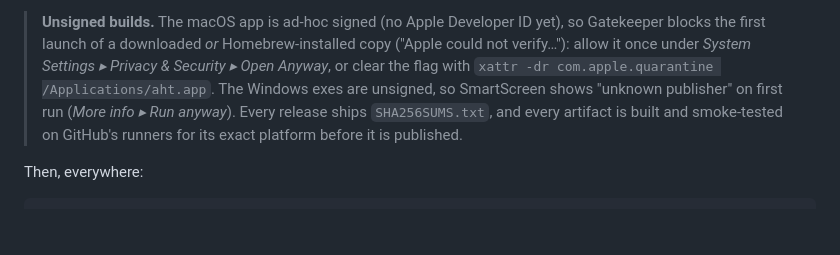
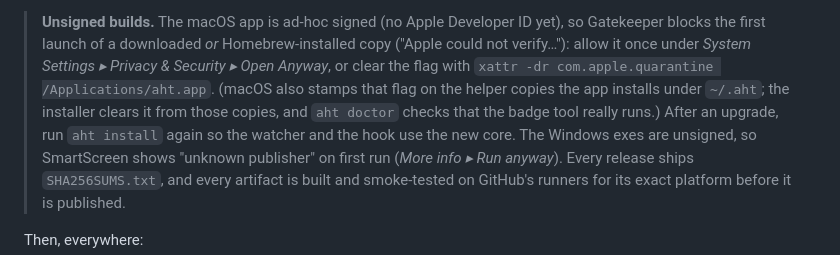
Before and after one commit to havurgiray/agent-history-tether, a Markdown page: README.md, the part around the change. GitHub-like rendering; blank space fills up the shorter version.

Commit message:
docs: explain the quarantine handling and the upgrade step

```diff
--- a/README.md
+++ b/README.md
@@ -66,7 +66,11 @@ Docker+Wine from macOS/Linux) and run `aht.exe install`.
 > ID yet), so Gatekeeper blocks the first launch of a downloaded *or*
 > Homebrew-installed copy ("Apple could not verify…"): allow it once under
 > *System Settings ▸ Privacy & Security ▸ Open Anyway*, or clear the flag
-> with `xattr -dr com.apple.quarantine /Applications/aht.app`.  The Windows
+> with `xattr -dr com.apple.quarantine /Applications/aht.app`.  (macOS also
+> stamps that flag on the helper copies the app installs under `~/.aht`;
+> the installer clears it from those copies, and `aht doctor` checks that
+> the badge tool really runs.)  After an upgrade, run `aht install` again so
+> the watcher and the hook use the new core.  The Windows
 > exes are unsigned, so SmartScreen shows "unknown publisher" on first run
 > (*More info ▸ Run anyway*).  Every release ships `SHA256SUMS.txt`, and
 > every artifact is built and smoke-tested on GitHub's runners for its exact
```
